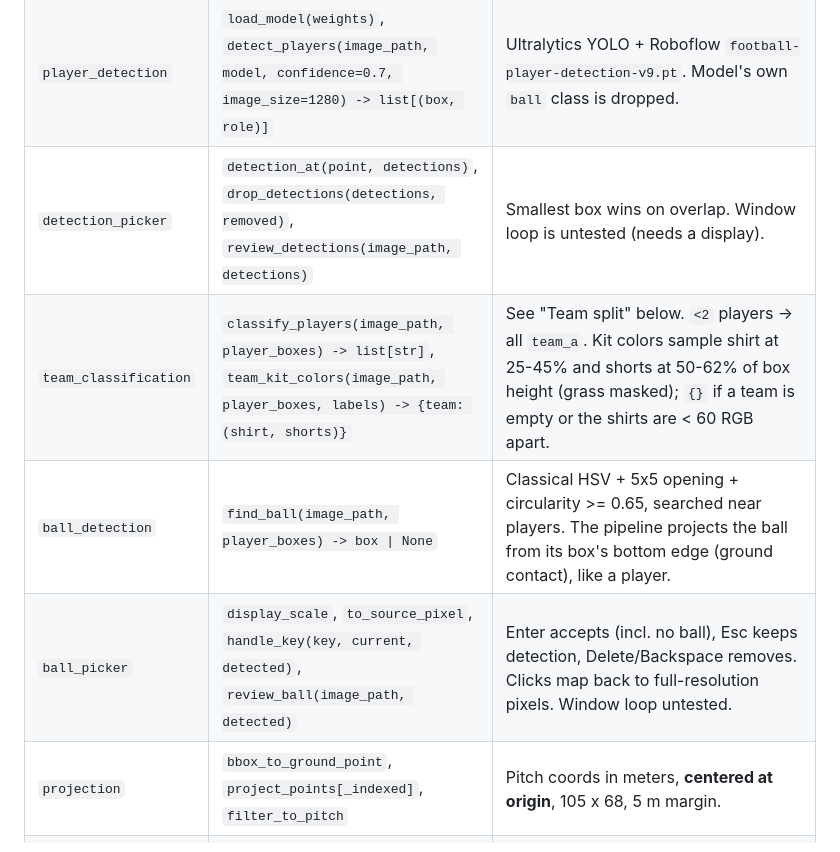
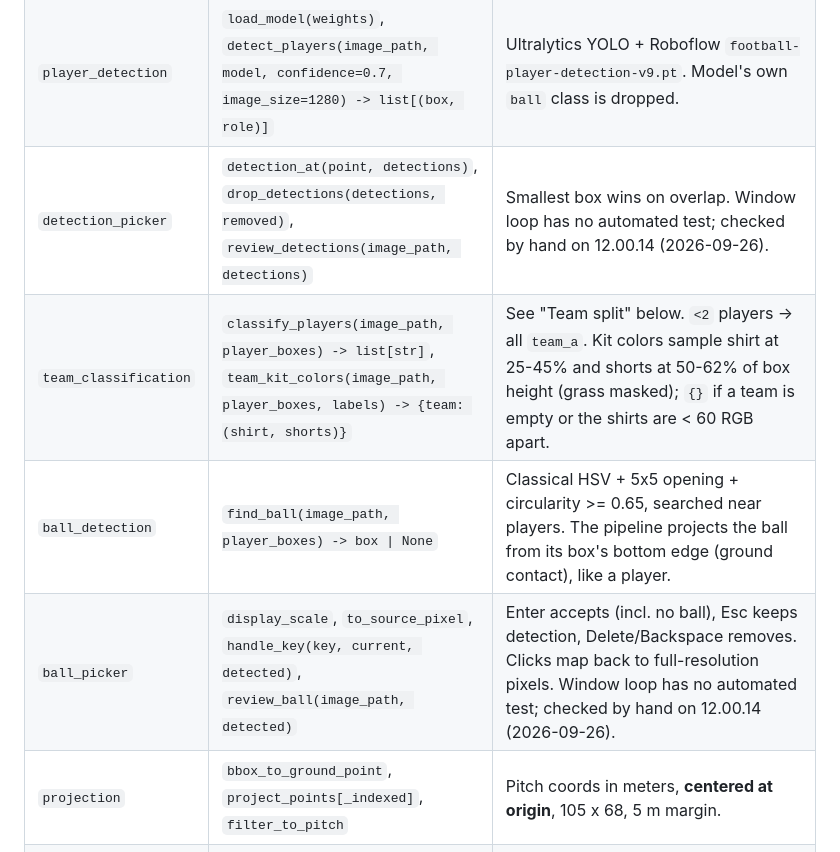
Before and after one commit to Leoshneido/footsight, a Markdown page: SKILL.md, the part around the change. Drawn GitHub-style.

```diff
--- a/SKILL.md
+++ b/SKILL.md
@@ -34,10 +34,10 @@ classifier labels `officials` renders as `referee`.
 |---|---|---|
 | `pitch_calibration` | `compute_homography(image_path, weights_kp, weights_line, device="cpu") -> ndarray \| None` | PnLCalib (vendored submodule) runs **only as a subprocess** via `scripts/pnlcalib_infer.py`; never import it. |
 | `player_detection` | `load_model(weights)`, `detect_players(image_path, model, confidence=0.7, image_size=1280) -> list[(box, role)]` | Ultralytics YOLO + Roboflow `football-player-detection-v9.pt`. Model's own `ball` class is dropped. |
-| `detection_picker` | `detection_at(point, detections)`, `drop_detections(detections, removed)`, `review_detections(image_path, detections)` | Smallest box wins on overlap. Window loop is untested (needs a display). |
+| `detection_picker` | `detection_at(point, detections)`, `drop_detections(detections, removed)`, `review_detections(image_path, detections)` | Smallest box wins on overlap. Window loop has no automated test; checked by hand on 12.00.14 (2026-09-26). |
 | `team_classification` | `classify_players(image_path, player_boxes) -> list[str]`, `team_kit_colors(image_path, player_boxes, labels) -> {team: (shirt, shorts)}` | See "Team split" below. `<2` players -> all `team_a`. Kit colors sample shirt at 25-45% and shorts at 50-62% of box height (grass masked); `{}` if a team is empty or the shirts are < 60 RGB apart. |
 | `ball_detection` | `find_ball(image_path, player_boxes) -> box \| None` | Classical HSV + 5x5 opening + circularity >= 0.65, searched near players. The pipeline projects the ball from its box's bottom edge (ground contact), like a player. |
-| `ball_picker` | `display_scale`, `to_source_pixel`, `handle_key(key, current, detected)`, `review_ball(image_path, detected)` | Enter accepts (incl. no ball), Esc keeps detection, Delete/Backspace removes. Clicks map back to full-resolution pixels. Window loop untested. |
+| `ball_picker` | `display_scale`, `to_source_pixel`, `handle_key(key, current, detected)`, `review_ball(image_path, detected)` | Enter accepts (incl. no ball), Esc keeps detection, Delete/Backspace removes. Clicks map back to full-resolution pixels. Window loop has no automated test; checked by hand on 12.00.14 (2026-09-26). |
 | `projection` | `bbox_to_ground_point`, `project_points[_indexed]`, `filter_to_pitch` | Pitch coords in meters, **centered at origin**, 105 x 68, 5 m margin. |
 | `render` | `render_pitch(player_positions, output_path, ball_position=None, ..., kit_colors=None)` | `player_positions = [((x, y), category)]`; categories: team_a, team_b, goalkeeper, referee, assistant_referee. Icon = broadcast-style figure drawn 4x on its own tile, box-filtered down (flat areas keep exact colors), pasted so the figure's soles stand on the player's ground point (`ICON_FEET_UNITS`); the ball is drawn at its true position, so it only sits at a figure's feet when it did in the still. Detected kits are drawn with saturation x1.5 (`vivid_kit_color`); categories missing from `kit_colors` use the fixed shirt color + dark shorts. Procedural PIL, no assets. |
 
```
Also changed, not shown: MEMORY.md (+5 -0 lines).
